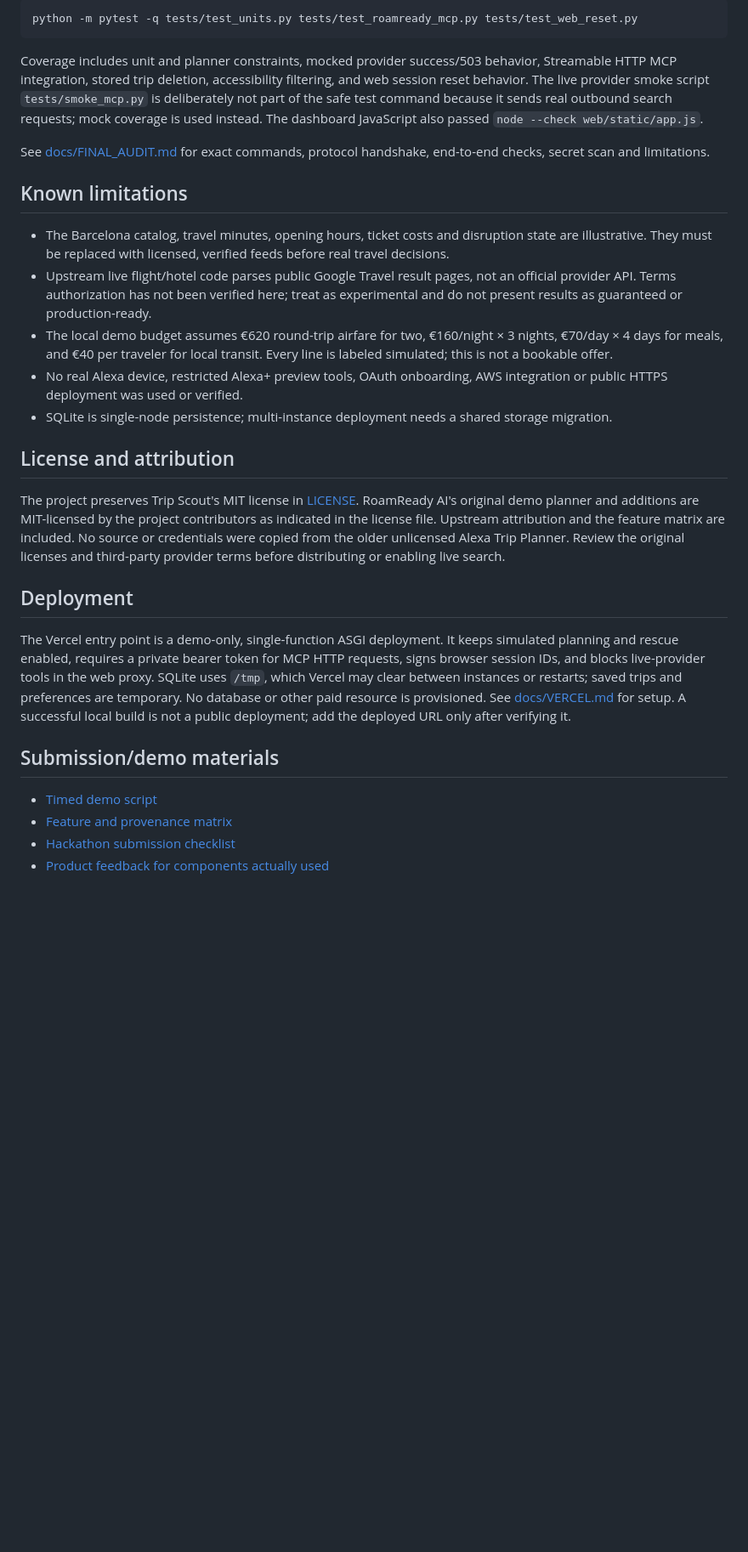
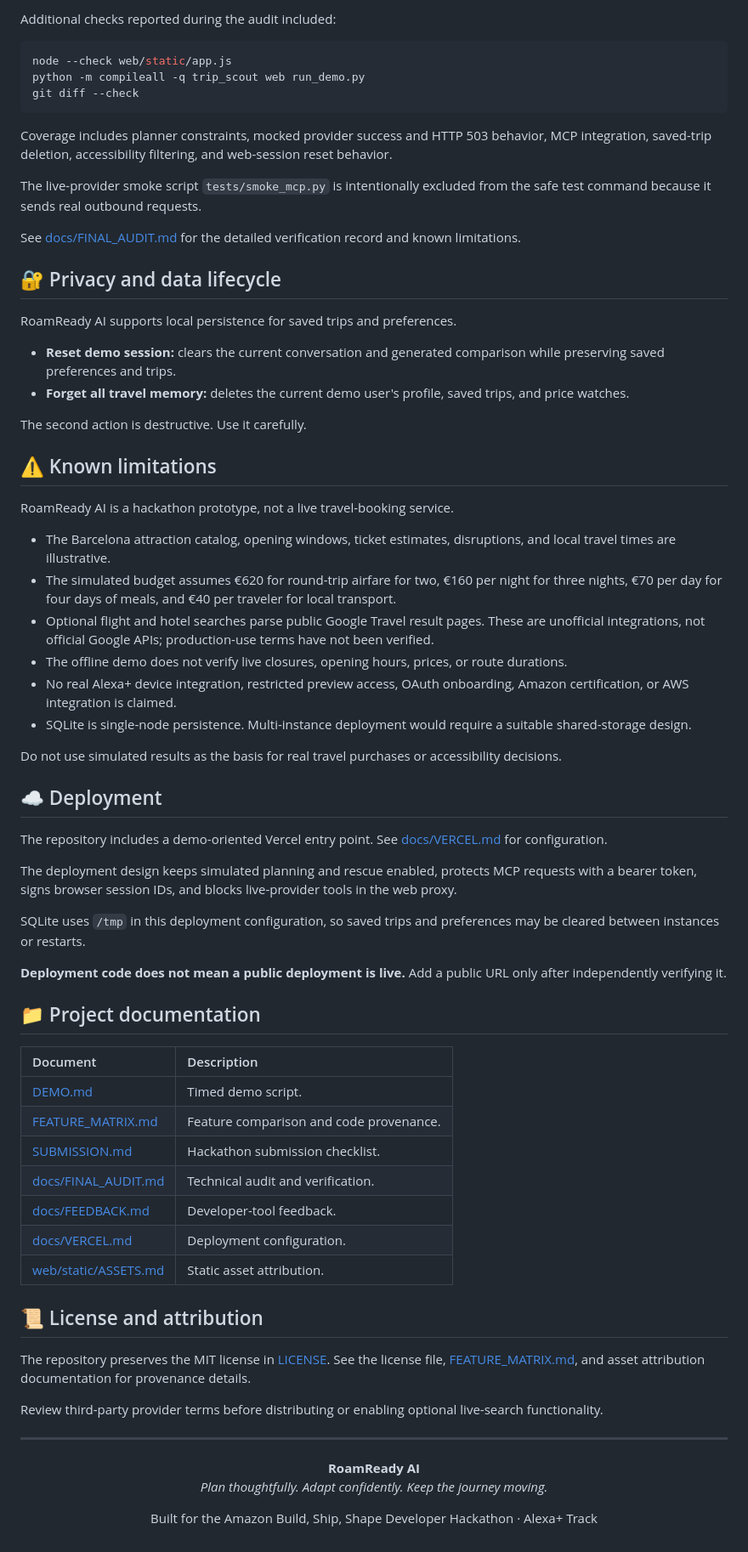
Before and after one commit to ManyaValecha/roamready-ai, a Markdown page: README.md, the part around one of its changes. Shown at 85% size. Drawn GitHub-style; blank space fills up the shorter version.

````diff
--- a/README.md
+++ b/README.md
@@ -92,31 +282,75 @@ The verified local environment passed **19 tests** with:
 
-```sh
-python -m pytest -q tests/test_units.py tests/test_roamready_mcp.py tests/test_web_reset.py
+Additional checks reported during the audit included:
+
+```bash
+node --check web/static/app.js
+python -m compileall -q trip_scout web run_demo.py
+git diff --check
 ```
 
-Coverage includes unit and planner constraints, mocked provider success/503 behavior, Streamable HTTP MCP integration, stored trip deletion, accessibility filtering, and web session reset behavior. The live provider smoke script `tests/smoke_mcp.py` is deliberately not part of the safe test command because it sends real outbound search requests; mock coverage is used instead. The dashboard JavaScript also passed `node --check web/static/app.js`.
+Coverage includes planner constraints, mocked provider success and HTTP 503 behavior, MCP integration, saved-trip deletion, accessibility filtering, and web-session reset behavior.
 
-See [docs/FINAL_AUDIT.md](docs/FINAL_AUDIT.md) for exact commands, protocol handshake, end-to-end checks, secret scan and limitations.
+The live-provider smoke script `tests/smoke_mcp.py` is intentionally excluded from the safe test command because it sends real outbound requests.
 
-## Known limitations
+See [docs/FINAL_AUDIT.md](docs/FINAL_AUDIT.md) for the detailed verification record and known limitations.
 
-- The Barcelona catalog, travel minutes, opening hours, ticket costs and disruption state are illustrative. They must be replaced with licensed, verified feeds before real travel decisions.
-- Upstream live flight/hotel code parses public Google Travel result pages, not an official provider API. Terms authorization has not been verified here; treat as experimental and do not present results as guaranteed or production-ready.
-- The local demo budget assumes €620 round-trip airfare for two, €160/night × 3 nights, €70/day × 4 days for meals, and €40 per traveler for local transit. Every line is labeled simulated; this is not a bookable offer.
-- No real Alexa device, restricted Alexa+ preview tools, OAuth onboarding, AWS integration or public HTTPS deployment was used or verified.
-- SQLite is single-node persistence; multi-instance deployment needs a shared storage migration.
+## 🔐 Privacy and data lifecycle
 
-## License and attribution
+RoamReady AI supports local persistence for saved trips and preferences.
 
-The project preserves Trip Scout's MIT license in [LICENSE](LICENSE). RoamReady AI's original demo planner and additions are MIT-licensed by the project contributors as indicated in the license file. Upstream attribution and the feature matrix are included. No source or credentials were copied from the older unlicensed Alexa Trip Planner. Review the original licenses and third-party provider terms before distributing or enabling live search.
+- **Reset demo session:** clears the current conversation and generated comparison while preserving saved preferences and trips.
+- **Forget all travel memory:** deletes the current demo user's profile, saved trips, and price watches.
 
-## Deployment
+The second action is destructive. Use it carefully.
 
-The Vercel entry point is a demo-only, single-function ASGI deployment. It keeps simulated planning and rescue enabled, requires a private bearer token for MCP HTTP requests, signs browser session IDs, and blocks live-provider tools in the web proxy. SQLite uses `/tmp`, which Vercel may clear between instances or restarts; saved trips and preferences are temporary. No database or other paid resource is provisioned. See [docs/VERCEL.md](docs/VERCEL.md) for setup. A successful local build is not a public deployment; add the deployed URL only after verifying it.
+## ⚠️ Known limitations
 
-## Submission/demo materials
+RoamReady AI is a hackathon prototype, not a live travel-booking service.
 
-- [Timed demo script](DEMO.md)
-- [Feature and provenance matrix](FEATURE_MATRIX.md)
-- [Hackathon submission checklist](SUBMISSION.md)
-- [Product feedback for components actually used](docs/FEEDBACK.md)
+- The Barcelona attraction catalog, opening windows, ticket estimates, disruptions, and local travel times are illustrative.
+- The simulated budget assumes €620 for round-trip airfare for two, €160 per night for three nights, €70 per day for four days of meals, and €40 per traveler for local transport.
+- Optional flight and hotel searches parse public Google Travel result pages. These are unofficial integrations, not official Google APIs; production-use terms have not been verified.
+- The offline demo does not verify live closures, opening hours, prices, or route durations.
+- No real Alexa+ device integration, restricted preview access, OAuth onboarding, Amazon certification, or AWS integration is claimed.
+- SQLite is single-node persistence. Multi-instance deployment would require a suitable shared-storage design.
+
+Do not use simulated results as the basis for real travel purchases or accessibility decisions.
+
+## ☁️ Deployment
+
+The repository includes a demo-oriented Vercel entry point. See [docs/VERCEL.md](docs/VERCEL.md) for configuration.
+
+The deployment design keeps simulated planning and rescue enabled, protects MCP requests with a bearer token, signs browser session IDs, and blocks live-provider tools in the web proxy.
+
+SQLite uses `/tmp` in this deployment configuration, so saved trips and preferences may be cleared between instances or restarts.
+
+**Deployment code does not mean a public deployment is live.** Add a public URL only after independently verifying it.
+
+## 📁 Project documentation
+
+| Document | Description |
+|:--|:--|
+| [DEMO.md](DEMO.md) | Timed demo script. |
+| [FEATURE_MATRIX.md](FEATURE_MATRIX.md) | Feature comparison and code provenance. |
+| [SUBMISSION.md](SUBMISSION.md) | Hackathon submission checklist. |
+| [docs/FINAL_AUDIT.md](docs/FINAL_AUDIT.md) | Technical audit and verification. |
+| [docs/FEEDBACK.md](docs/FEEDBACK.md) | Developer-tool feedback. |
+| [docs/VERCEL.md](docs/VERCEL.md) | Deployment configuration. |
+| [web/static/ASSETS.md](web/static/ASSETS.md) | Static asset attribution. |
+
+## 📜 License and attribution
+
+The repository preserves the MIT license in [LICENSE](LICENSE). See the license file, [FEATURE_MATRIX.md](FEATURE_MATRIX.md), and asset attribution documentation for provenance details.
+
+Review third-party provider terms before distributing or enabling optional live-search functionality.
+
+---
+
+<p align="center">
+  <strong>RoamReady AI</strong><br/>
+  <em>Plan thoughtfully. Adapt confidently. Keep the journey moving.</em>
+</p>
+
+<p align="center">
+  Built for the Amazon Build, Ship, Shape Developer Hackathon · Alexa+ Track
+</p>
````
Also changed, not shown: other parts of README.md (+243 -53 lines).
